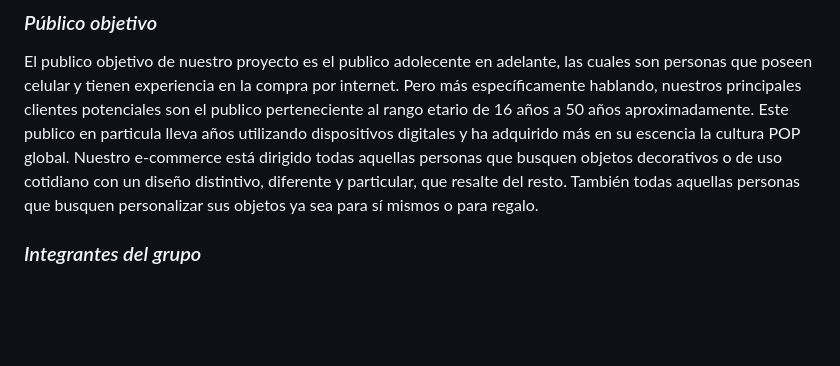
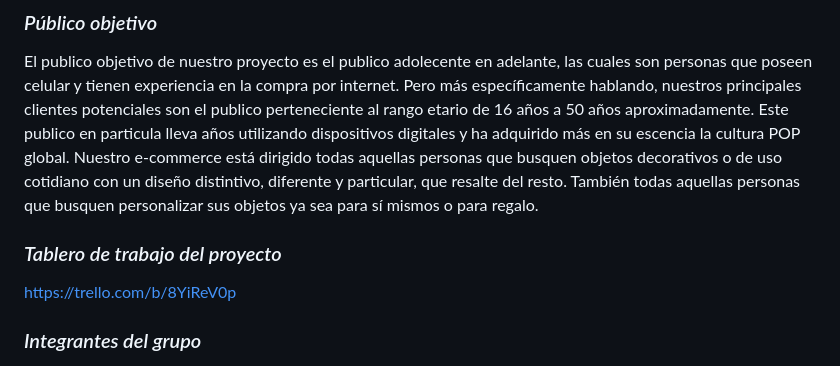
Before and after one commit to DH-Comision-07/Grupo_10_Poliforma, a Markdown page: readme.md, the part around the change. Drawn GitHub-style; blank space fills up the shorter version.

Commit message:
feat/agregado link a trello

```diff
--- a/readme.md
+++ b/readme.md
@@ -11,6 +11,10 @@ Los productos ofrecidos serán diseños originales, nuestro objetivo es que solo
 El publico objetivo de nuestro proyecto es el publico adolecente en adelante, las cuales son personas que poseen celular y tienen experiencia en la compra por internet. Pero más específicamente hablando, nuestros principales clientes potenciales son el publico perteneciente al rango etario de 16 años a 50 años aproximadamente.
 Este publico en particula lleva años utilizando dispositivos digitales y ha adquirido más en su escencia la cultura POP global.
 Nuestro e-commerce está dirigido todas aquellas personas que busquen objetos decorativos o de uso cotidiano con un diseño distintivo, diferente y particular, que resalte del resto. También todas aquellas personas que busquen personalizar sus objetos ya sea para sí mismos o para regalo.
+
+### *Tablero de trabajo del proyecto*
+
+https://trello.com/b/8YiReV0p
 
 ### *Integrantes del grupo*
 
```
